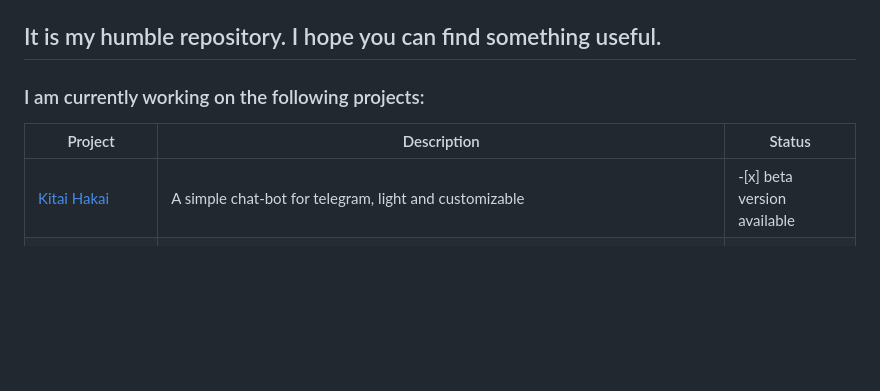
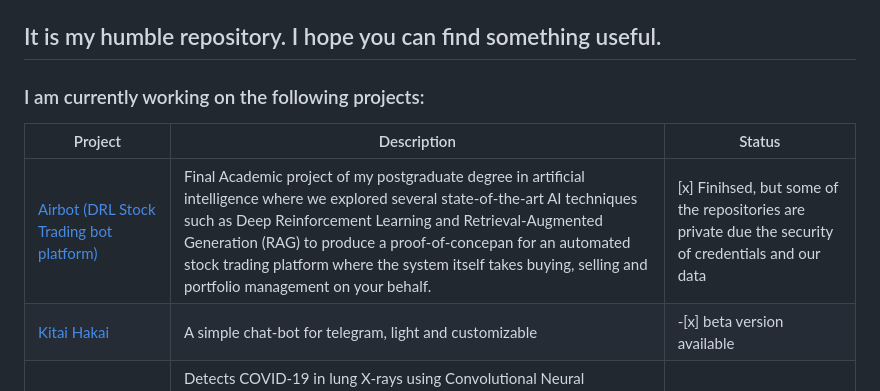
Before and after one commit to FabioD-Junior/FabioD-Junior, a Markdown page: README.md, the part around the change. Drawn GitHub-style; blank space fills up the shorter version.

```diff
--- a/README.md
+++ b/README.md
@@ -22,6 +22,7 @@
 
 | Project | Description | Status |
 |------|-------|-------|
+|[Airbot (DRL Stock Trading bot platform)](https://github.com/FabioD-Junior/airbot)|Final Academic project of my postgraduate degree in artificial intelligence where we explored several state-of-the-art AI techniques such as Deep Reinforcement Learning and Retrieval-Augmented Generation (RAG) to produce a proof-of-concepan for an automated stock trading platform where the system itself takes buying, selling and portfolio management on your behalf.|[x] Finihsed, but some of the repositories are private due the security of credentials and our data|
 | [Kitai Hakai](https://github.com/FabioD-Junior/Kitai)  | A simple chat-bot for telegram, light and customizable | -[x] beta version available
 | [COVID-19 Detection](https://github.com/FabioD-Junior/Covid-19-CNN)  | Detects COVID-19 in lung X-rays using Convolutional Neural Networks. This is an improved version of parts of a college group project I participated in. I extracted the parts I worked on and reworked the code to optimize it and focus on detection via CNN. | -[x] Jupyter Notebook finished
 | Slotermeyer  | Python Lib for speeding up EDA process. For Kagglers analyzing data through EDA and descriptive analysis in the Jupyter environment.    |-[x] Alpha Private Version |
```
